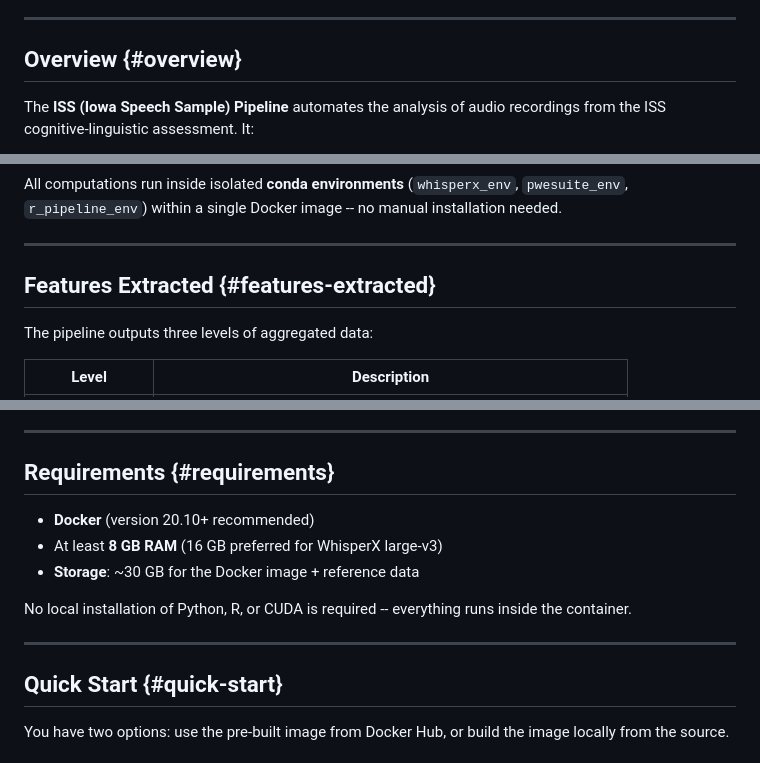
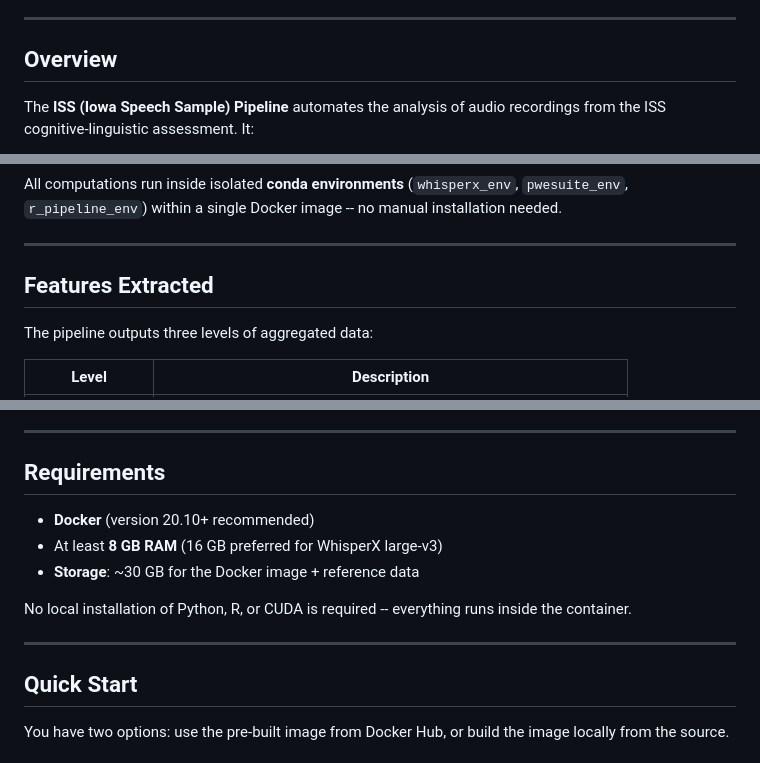
Before and after one commit to melsadany/iss-pipeline, a Markdown page: README.md, 3 parts joined by grey strips. GitHub-like rendering.

Commit message:
cleaned the README instructions

```diff
--- a/README.md
+++ b/README.md
@@ -24,7 +24,7 @@ The pipeline processes recorded task audio, performs transcription with **Whispe
 
 ------------------------------------------------------------------------
 
-## Overview {#overview}
+## Overview
 
 The **ISS (Iowa Speech Sample) Pipeline** automates the analysis of audio recordings from the ISS cognitive‑linguistic assessment. It:
 
@@ -42,7 +42,7 @@ All computations run inside isolated **conda environments** (`whisperx_env`, `pw
 
 ------------------------------------------------------------------------
 
-## Features Extracted {#features-extracted}
+## Features Extracted
 
 The pipeline outputs three levels of aggregated data:
 
@@ -75,7 +75,7 @@ The pipeline outputs three levels of aggregated data:
 
 ------------------------------------------------------------------------
 
-## Requirements {#requirements}
+## Requirements
 
 -   **Docker** (version 20.10+ recommended)
 -   At least **8 GB RAM** (16 GB preferred for WhisperX large‑v3)
@@ -85,7 +85,7 @@ No local installation of Python, R, or CUDA is required -- everything runs insid
 
 ------------------------------------------------------------------------
 
-## Quick Start {#quick-start}
+## Quick Start
 
 You have two options: use the pre‑built image from Docker Hub, or build the image locally from the source.
 
```
Also changed, not shown: other parts of README.md (+4 -4 lines).
